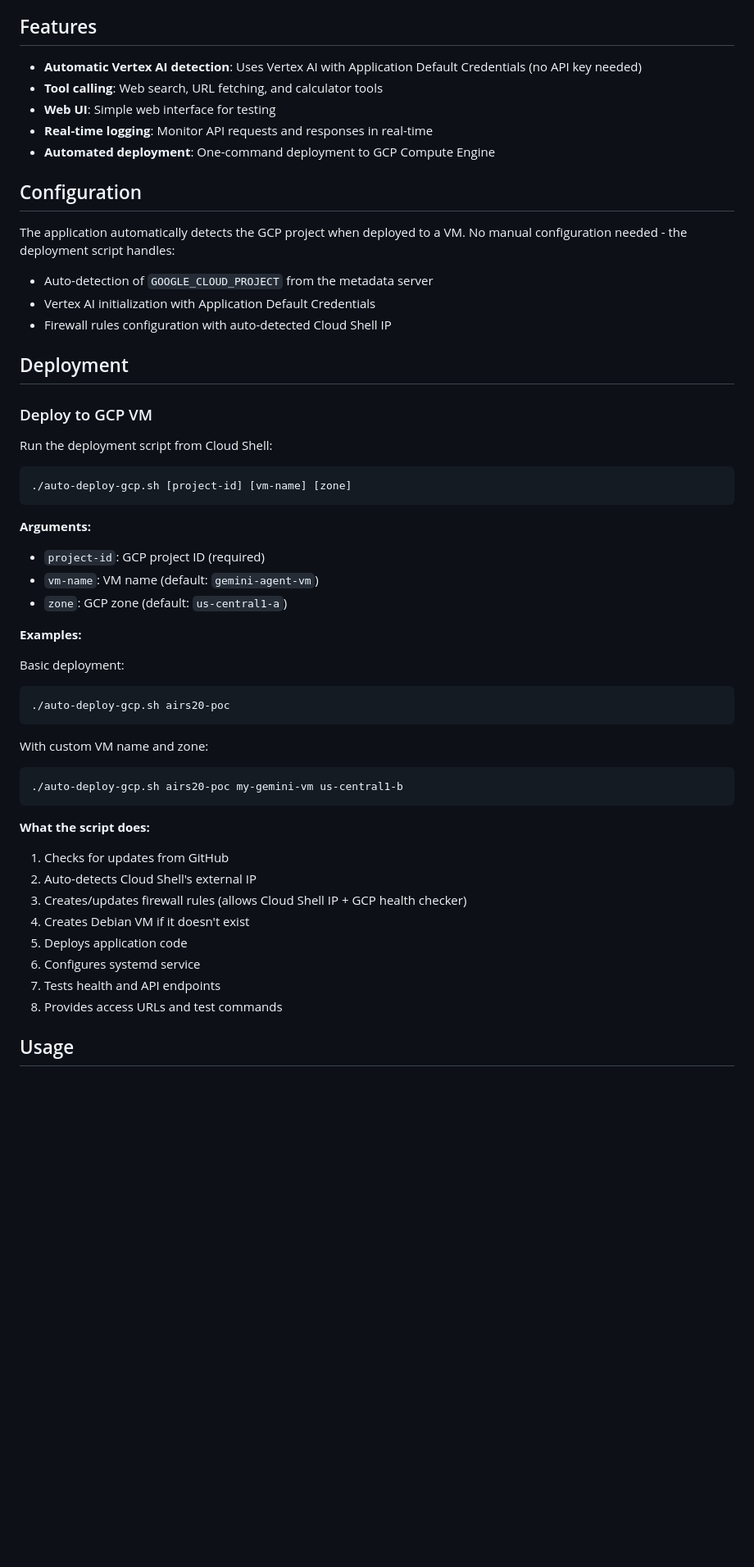
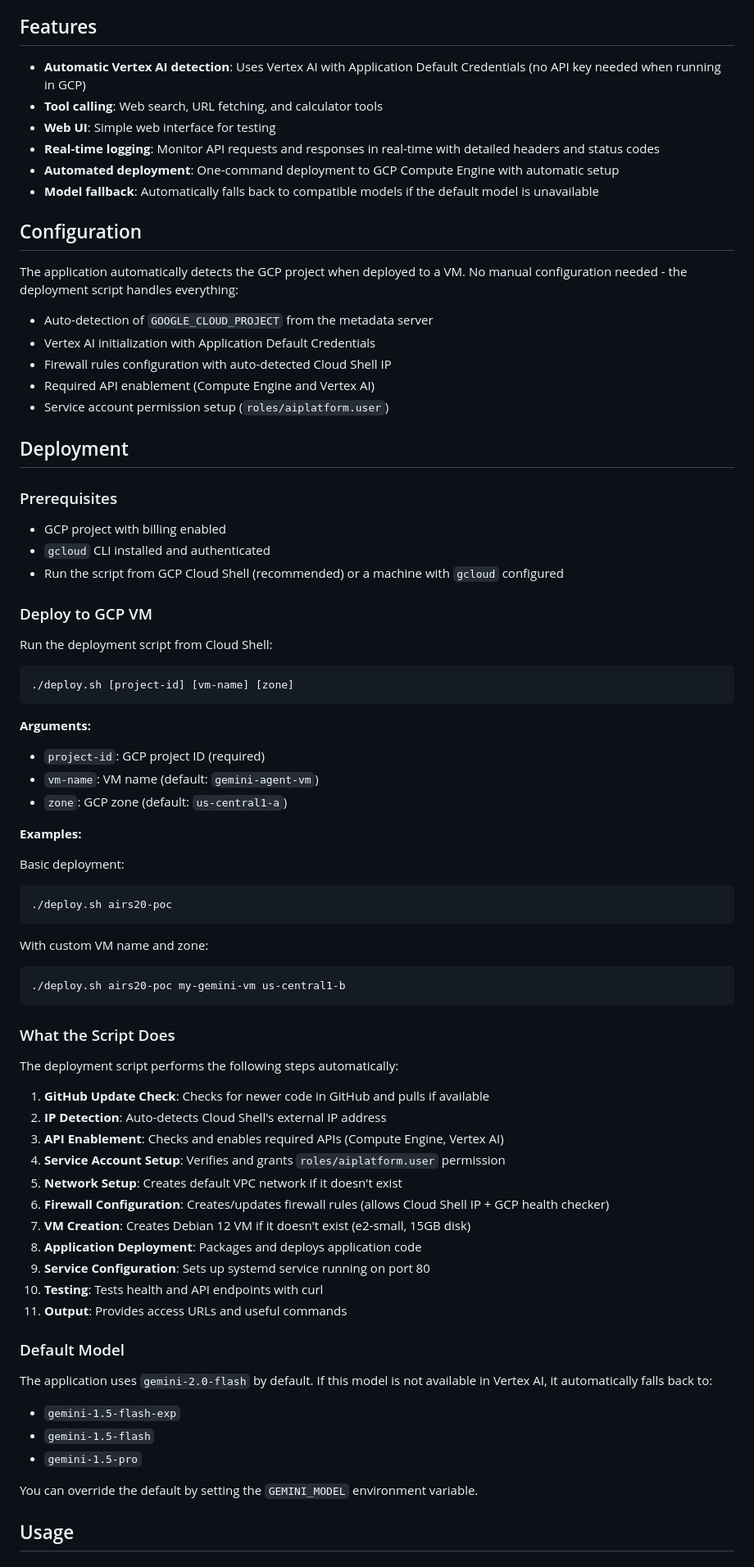
Before and after one commit to DctrG/airs-rt, a Markdown page: README.md, the part around the change printed below. Shown: that part at 82% size. GitHub-like rendering; blank space fills up the shorter version.

````diff
--- a/README.md
+++ b/README.md
@@ -7,27 +7,37 @@ A Python FastAPI application implementing an AI agent that uses Google Gemini wi
 
 ## Features
 
-- **Automatic Vertex AI detection**: Uses Vertex AI with Application Default Credentials (no API key needed)
+- **Automatic Vertex AI detection**: Uses Vertex AI with Application Default Credentials (no API key needed when running in GCP)
 - **Tool calling**: Web search, URL fetching, and calculator tools
 - **Web UI**: Simple web interface for testing
-- **Real-time logging**: Monitor API requests and responses in real-time
-- **Automated deployment**: One-command deployment to GCP Compute Engine
+- **Real-time logging**: Monitor API requests and responses in real-time with detailed headers and status codes
+- **Automated deployment**: One-command deployment to GCP Compute Engine with automatic setup
+- **Model fallback**: Automatically falls back to compatible models if the default model is unavailable
 
 ## Configuration
 
-The application automatically detects the GCP project when deployed to a VM. No manual configuration needed - the deployment script handles:
+The application automatically detects the GCP project when deployed to a VM. No manual configuration needed - the deployment script handles everything:
+
 - Auto-detection of `GOOGLE_CLOUD_PROJECT` from the metadata server
 - Vertex AI initialization with Application Default Credentials
 - Firewall rules configuration with auto-detected Cloud Shell IP
+- Required API enablement (Compute Engine and Vertex AI)
+- Service account permission setup (`roles/aiplatform.user`)
 
 ## Deployment
+
+### Prerequisites
+
+- GCP project with billing enabled
+- `gcloud` CLI installed and authenticated
+- Run the script from GCP Cloud Shell (recommended) or a machine with `gcloud` configured
 
 ### Deploy to GCP VM
 
 Run the deployment script from Cloud Shell:
 
 ```bash
-./auto-deploy-gcp.sh [project-id] [vm-name] [zone]
+./deploy.sh [project-id] [vm-name] [zone]
 ```
 
 **Arguments:**
@@ -39,23 +49,38 @@ Run the deployment script from Cloud Shell:
 
 Basic deployment:
 ```bash
-./auto-deploy-gcp.sh airs20-poc
+./deploy.sh airs20-poc
 ```
 
 With custom VM name and zone:
 ```bash
-./auto-deploy-gcp.sh airs20-poc my-gemini-vm us-central1-b
+./deploy.sh airs20-poc my-gemini-vm us-central1-b
 ```
 
-**What the script does:**
-1. Checks for updates from GitHub
-2. Auto-detects Cloud Shell's external IP
-3. Creates/updates firewall rules (allows Cloud Shell IP + GCP health checker)
-4. Creates Debian VM if it doesn't exist
-5. Deploys application code
-6. Configures systemd service
-7. Tests health and API endpoints
-8. Provides access URLs and test commands
+### What the Script Does
+
+The deployment script performs the following steps automatically:
+
+1. **GitHub Update Check**: Checks for newer code in GitHub and pulls if available
+2. **IP Detection**: Auto-detects Cloud Shell's external IP address
+3. **API Enablement**: Checks and enables required APIs (Compute Engine, Vertex AI)
+4. **Service Account Setup**: Verifies and grants `roles/aiplatform.user` permission
+5. **Network Setup**: Creates default VPC network if it doesn't exist
+6. **Firewall Configuration**: Creates/updates firewall rules (allows Cloud Shell IP + GCP health checker)
+7. **VM Creation**: Creates Debian 12 VM if it doesn't exist (e2-small, 15GB disk)
+8. **Application Deployment**: Packages and deploys application code
+9. **Service Configuration**: Sets up systemd service running on port 80
+10. **Testing**: Tests health and API endpoints with curl
+11. **Output**: Provides access URLs and useful commands
+
+### Default Model
+
+The application uses `gemini-2.0-flash` by default. If this model is not available in Vertex AI, it automatically falls back to:
+- `gemini-1.5-flash-exp`
+- `gemini-1.5-flash`
+- `gemini-1.5-pro`
+
+You can override the default by setting the `GEMINI_MODEL` environment variable.
 
 ## Usage
 
````
Also changed, not shown: other parts of README.md (+90 -7 lines).
